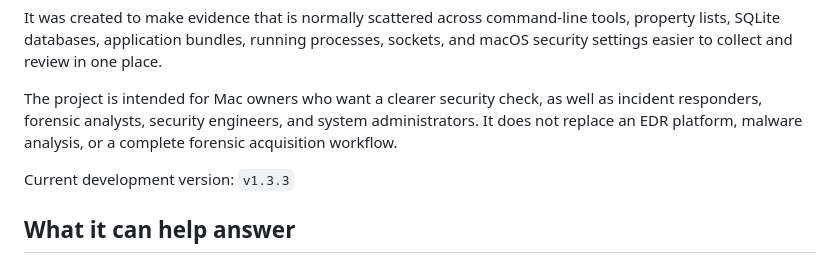
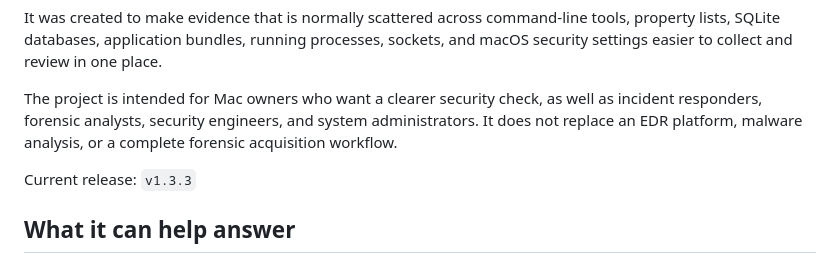
Before and after one commit to bacescuandrei/macos-inspector, a Markdown page: README.md, the part around the change. Rendered like a GitHub page.

Commit message:
Prepare macOS Inspector v1.3.3 release

```diff
--- a/README.md
+++ b/README.md
@@ -10,7 +10,7 @@ It was created to make evidence that is normally scattered across command-line t
 
 The project is intended for Mac owners who want a clearer security check, as well as incident responders, forensic analysts, security engineers, and system administrators. It does not replace an EDR platform, malware analysis, or a complete forensic acquisition workflow.
 
-Current development version: `v1.3.3`
+Current release: `v1.3.3`
 
 ## What it can help answer
 
```
Also changed, not shown: CHANGELOG.md (+1 -1 lines).
